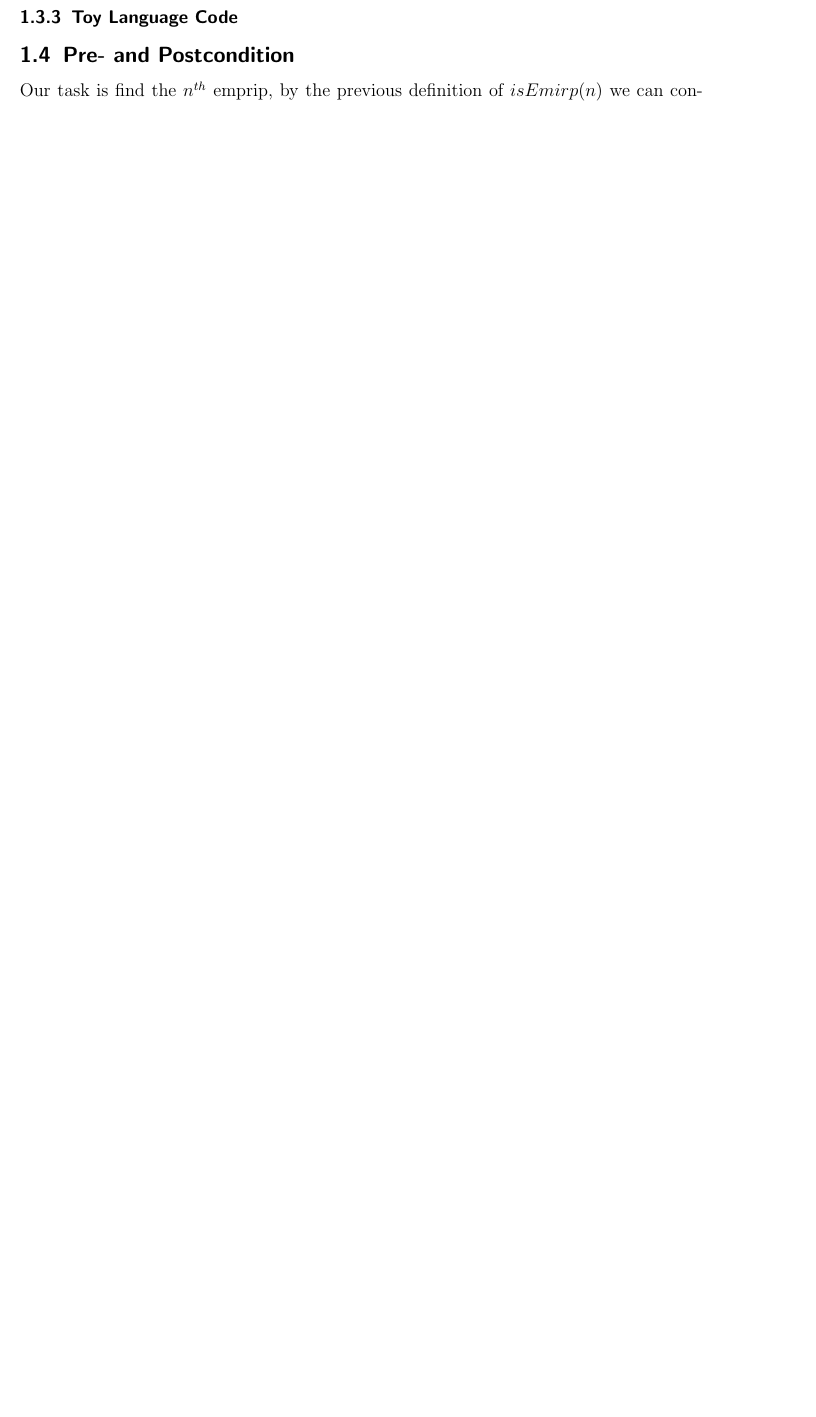
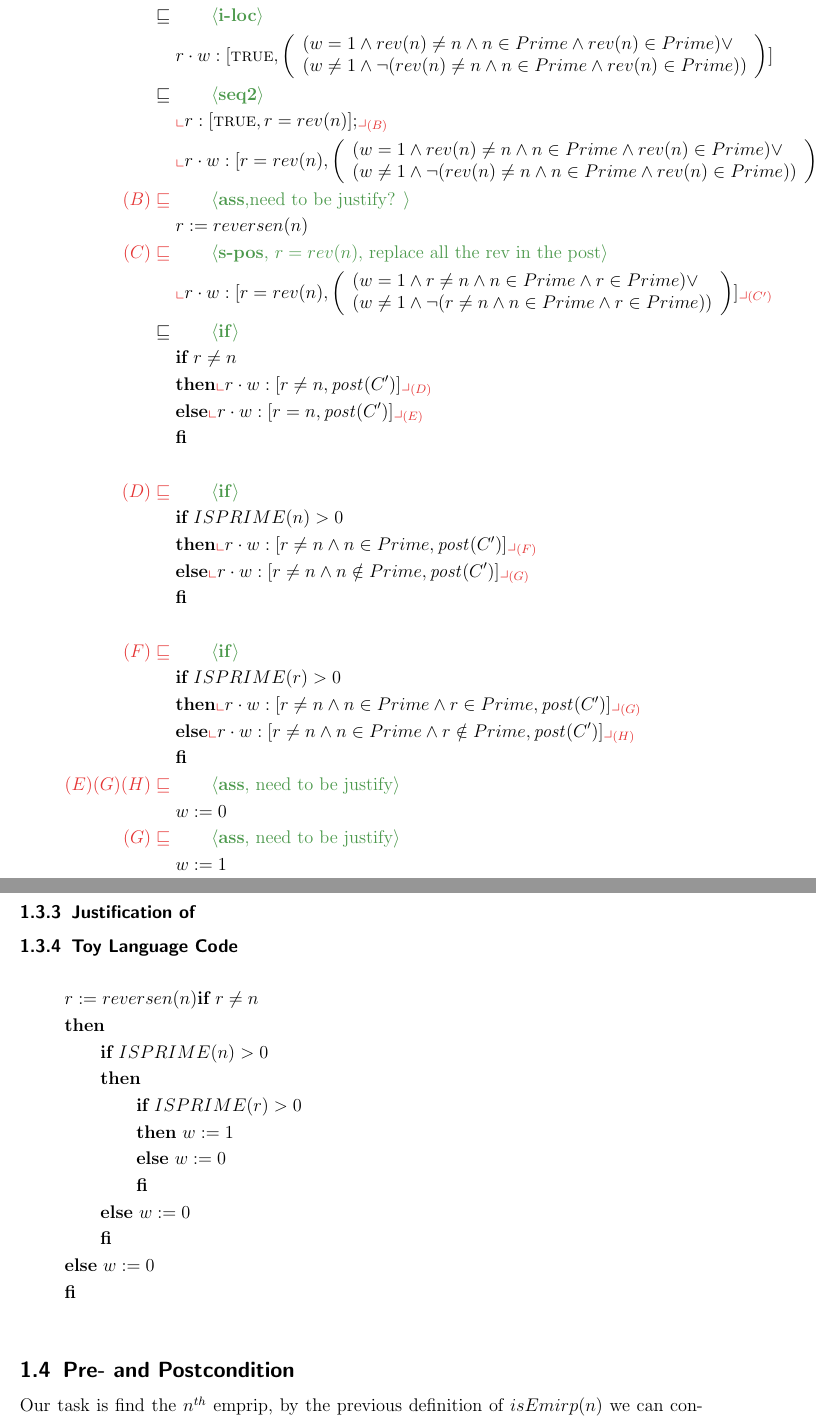
Before and after one commit to tecty/COMP2111-asst2, a LaTeX document (ass2.tex): part of page 2 of 2 before the commit and two parts of pages 3 and 4 of 4 after it, the two joined at a grey line, cut at the place of the change, the shorter picture padded with empty space. Compiled offline with pdfLaTeX.

Commit message:
Finish the ISEMIRP part?

```diff
--- a/ass2.tex
+++ b/ass2.tex
@@ -34,6 +34,9 @@ Anqi ZHU(z5141541)
 \newcommand{\be}{\mathsf{b}}
 \newcommand{\length}[1]{\left|#1\right|}
 \newcommand{\noof}[2]{\left\|#1\right\|_{#2}}
+
+\newcommand{\pre}{\mathit{pre}}
+\newcommand{\post}{\mathit{post}}
 \def\L{\mathcal{L}}
 \begin{document}
 \maketitle
@@ -122,0 +147,7 @@ we have develop a procedure to do the same thing. Hence we have this spec
+      \True ,
+      \left(
+        \begin{array}{l}
+          (w= 1\And rev(n)\neq n \And n \in Prime \And rev(n)\in Prime) \Or \\
+          (w\neq 1\And \neg (rev(n)\neq n \And n \in Prime \And rev(n)\in Prime))
+        \end{array}
+      \right)
@@ -123,7 +166,115 @@ we have develop a procedure to do the same thing. Hence we have this spec
+      r= rev(n) ,
+      \left(
+        \begin{array}{l}
+          (w= 1\And rev(n)\neq n \And n \in Prime \And rev(n)\in Prime) \Or \\
+          (w\neq 1\And \neg (rev(n)\neq n \And n \in Prime \And rev(n)\in Prime))
+        \end{array}
+      \right)
+    ]}{(C)}
+  }
+  \\
+  \lrefstep{(B)}{\textbf{ass},need to be justify? }{
+    r := reversen(n)
+  }
+  %
+  \\
+  \lrefstep{(C)}{\textbf{s-pos}, $r= rev(n)$, replace all the rev in the post}{
+    \nt{
+    r\cdot w:
+    [
+      r= rev(n) ,
+      \left(
+        \begin{array}{l}
+          (w= 1\And r\neq n \And n \in Prime \And r\in Prime) \Or \\
+          (w\neq 1\And \neg (r\neq n \And n \in Prime \And r\in Prime))
+        \end{array}
+      \right)
+    ]}{(C')}
+  }
+  \\
+  \refstep{\textbf{if}}{
+    \IF ~r \neq n ~ \\
+    &\THEN
+      \nt{r\cdot w:
+      [
+        r \neq n,
+        \post{(C')}
+      ]}{(D)}\\
+    &\ELSE
+      \nt{r\cdot w:
+      [
+        r = n ,
+        \post{(C')}
+      ]}{(E)}
+    \\
+    &\FI \\
+  }
+  \\
+  \lrefstep{(D)}{\textbf{if}}{
+    % TODO: \in Prime \neq isPrimem (n)
+    \IF ~ ISPRIME(n) > 0 ~ \\
+    &\THEN
+      \nt{r\cdot w:
+      [
+        r \neq n \And n \in Prime,
+        \post{(C')}
+      ]}{(F)}\\
+    &\ELSE
+      \nt{r\cdot w:
+      [
+        r \neq n \And n \notin Prime,
+        \post{(C')}
+      ]}{(G)}
+    \\
+    &\FI \\
+  }
+  \\
+  \lrefstep{(F)}{\textbf{if}}{
+    % TODO: \in Prime \neq isPrimem (n)
+    \IF ~ISPRIME(r) > 0  ~ \\
+    &\THEN
+      \nt{r\cdot w:
+      [
+        r \neq n \And n \in Prime \And r \in Prime,
+        \post{(C')}
+      ]}{(G)}\\
+    &\ELSE
+      \nt{r\cdot w:
+      [
+        r \neq n \And n \in Prime \And r \notin Prime,
+        \post{(C')}
+      ]}{(H)}
+    \\
+    &\FI \\
+  }
+  % TODO: Need to be justify
+  \lrefstep{(E)(G)(H)}{\textbf{ass}, need to be justify}{
+    w \Ass 0
+  }
+  \\
+  % TODO: Need to be justify
+  \lrefstep{(G)}{\textbf{ass}, need to be justify}{
+    w \Ass 1
+  }
 \end{align*}
+\subsubsection{Justification of}
 
 \subsubsection{Toy Language Code}
-
+\begin{gather*}
+  r \Ass reversen(n)
+  \IF ~r\neq n ~ \\
+  \THEN \\
+  \qquad \IF ~ ISPRIME(n) >0 ~ \\
+  \qquad \THEN \\
+  \qquad \qquad \IF ~ ISPRIME(r) > 0~ \\
+  \qquad \qquad \THEN \ w\Ass 1\\
+  \qquad \qquad \ELSE \ w\Ass 0\\
+  \qquad \qquad \FI\\
+  \qquad \ELSE \ w\Ass 0 \\
+  \qquad \FI\\
+  \ELSE \ w\Ass 0 \\
+  \FI\\
+\end{gather*}
 
 \subsection{Pre- and Postcondition}
 Our task is find the $n^{th}$ emprip, by the previous definition of $isEmirp(n)$
```
Also changed, not shown: ass2.pdf, ass2.tex (33 more changed lines).
